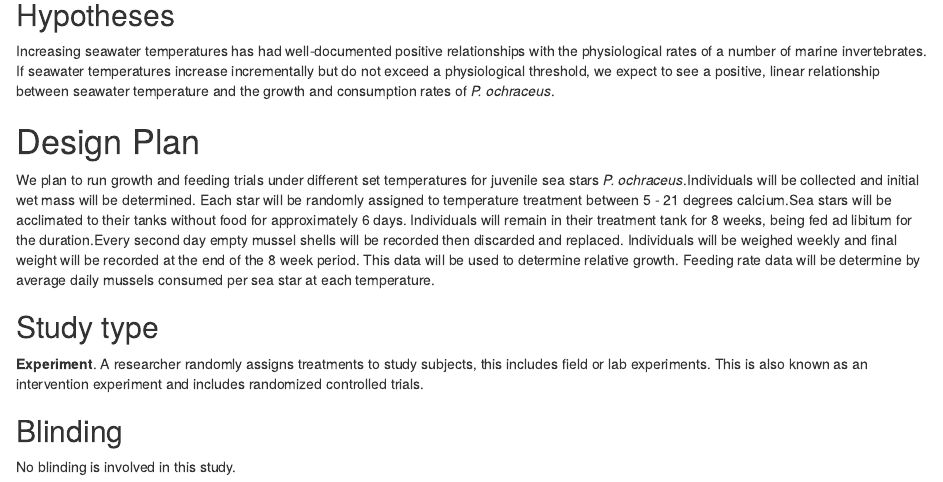
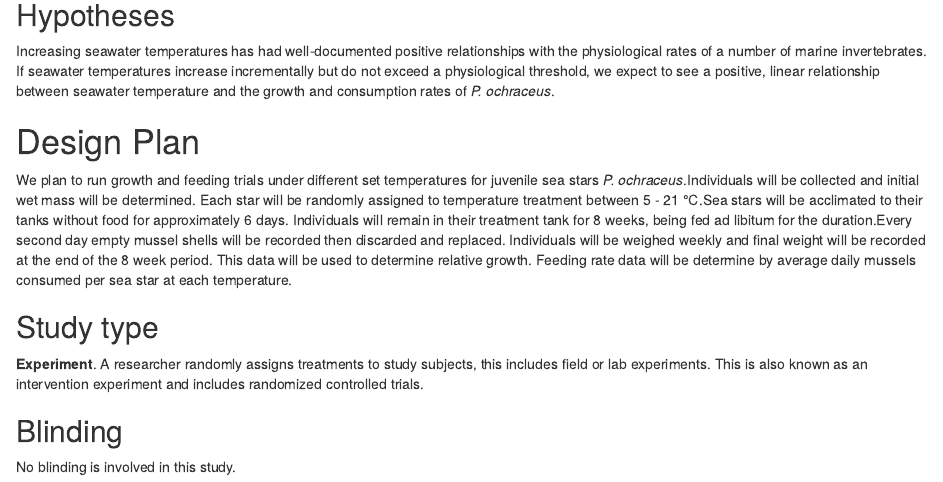
Before and after one commit to sandraemry/Replicability-Preregistration, an R Markdown document (scripts/Goodingetal2009_Prereg.Rmd): the page in a window 1100 px wide, from 860 px down. Rendered offline with R 4.5, knitr and Pandoc, with nearby package versions; drawn as R Markdown's standard HTML page in place of the format the file asks for.

Commit message:
Corrected "calcium" ;)

```diff
--- a/scripts/Goodingetal2009_Prereg.Rmd
+++ b/scripts/Goodingetal2009_Prereg.Rmd
@@ -67,7 +67,7 @@ Increasing seawater temperatures has had well-documented positive relationships
 # Design Plan
 <!-- In this section, you will be asked to describe the overall design of your study. Remember that this research plan is designed to register a single study, so if you have multiple experimental designs, please complete a separate preregistration. -->
 
-We plan to run growth and feeding trials under different set temperatures for juvenile sea stars *P. ochraceus*.Individuals will be collected and initial wet mass will be determined. Each star will be randomly assigned to temperature treatment between 5 - 21 degrees calcium.Sea stars will be acclimated to their tanks without food for approximately 6 days. Individuals will remain in their treatment tank for 8 weeks, being fed ad libitum for the duration.Every second day empty mussel shells will be recorded then discarded and replaced. Individuals will be weighed weekly and final weight will be recorded at the end of the 8 week period. This data will be used to determine relative growth. Feeding rate data will be determine by average daily mussels consumed per sea star at each temperature.
+We plan to run growth and feeding trials under different set temperatures for juvenile sea stars *P. ochraceus*.Individuals will be collected and initial wet mass will be determined. Each star will be randomly assigned to temperature treatment between 5 - 21 &deg;C.Sea stars will be acclimated to their tanks without food for approximately 6 days. Individuals will remain in their treatment tank for 8 weeks, being fed ad libitum for the duration.Every second day empty mussel shells will be recorded then discarded and replaced. Individuals will be weighed weekly and final weight will be recorded at the end of the 8 week period. This data will be used to determine relative growth. Feeding rate data will be determine by average daily mussels consumed per sea star at each temperature.
 
 ## Study type
 
```
